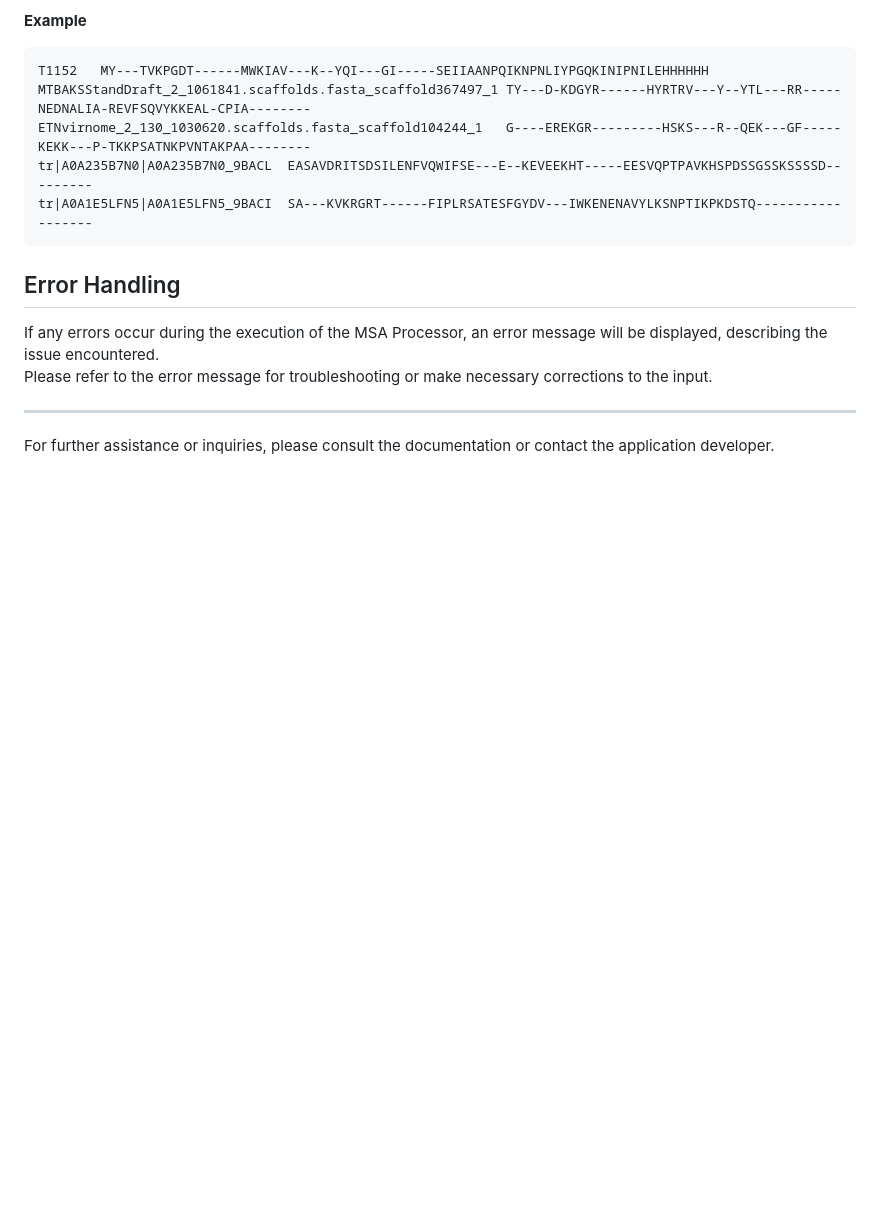
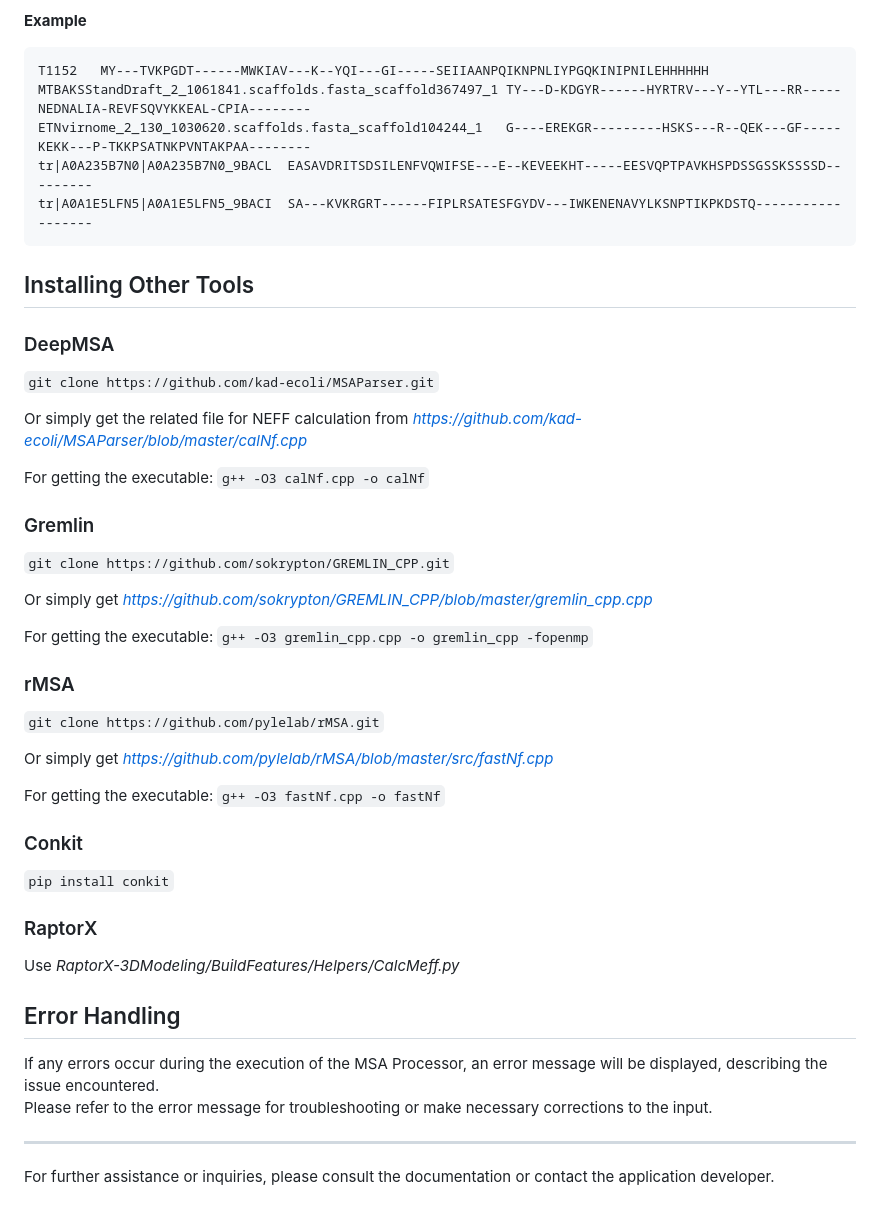
Before and after one commit to Maryam-Haghani/NEFFy, a Markdown page: README.md, the part around the change. GitHub-like rendering; blank space fills up the shorter version.

````diff
--- a/README.md
+++ b/README.md
@@ -215,6 +215,35 @@ ETNvirnome_2_130_1030620.scaffolds.fasta_scaffold104244_1	G----EREKGR---------HS
 tr|A0A235B7N0|A0A235B7N0_9BACL	EASAVDRITSDSILENFVQWIFSE---E--KEVEEKHT-----EESVQPTPAVKHSPDSSGSSKSSSSD---------
 tr|A0A1E5LFN5|A0A1E5LFN5_9BACI	SA---KVKRGRT------FIPLRSATESFGYDV---IWKENENAVYLKSNPTIKPKDSTQ------------------
 ```
+## Installing Other Tools
+### DeepMSA
+`git clone https://github.com/kad-ecoli/MSAParser.git`
+
+Or simply get the related file for NEFF calculation from _https://github.com/kad-ecoli/MSAParser/blob/master/calNf.cpp_
+
+For getting the executable: `g++ -O3 calNf.cpp -o calNf`
+
+### Gremlin
+`git clone https://github.com/sokrypton/GREMLIN_CPP.git`
+
+Or simply get _https://github.com/sokrypton/GREMLIN_CPP/blob/master/gremlin_cpp.cpp_
+
+For getting the executable: `g++ -O3 gremlin_cpp.cpp -o gremlin_cpp -fopenmp`
+
+### rMSA
+`git clone https://github.com/pylelab/rMSA.git`
+
+Or simply get _https://github.com/pylelab/rMSA/blob/master/src/fastNf.cpp_
+
+For getting the executable:
+`g++ -O3 fastNf.cpp -o fastNf`
+
+### Conkit
+`pip install conkit`
+
+### RaptorX
+Use _RaptorX-3DModeling/BuildFeatures/Helpers/CalcMeff.py_
+
 
 ## Error Handling
 If any errors occur during the execution of the MSA Processor, an error message will be displayed, describing the issue encountered. <br>
````
